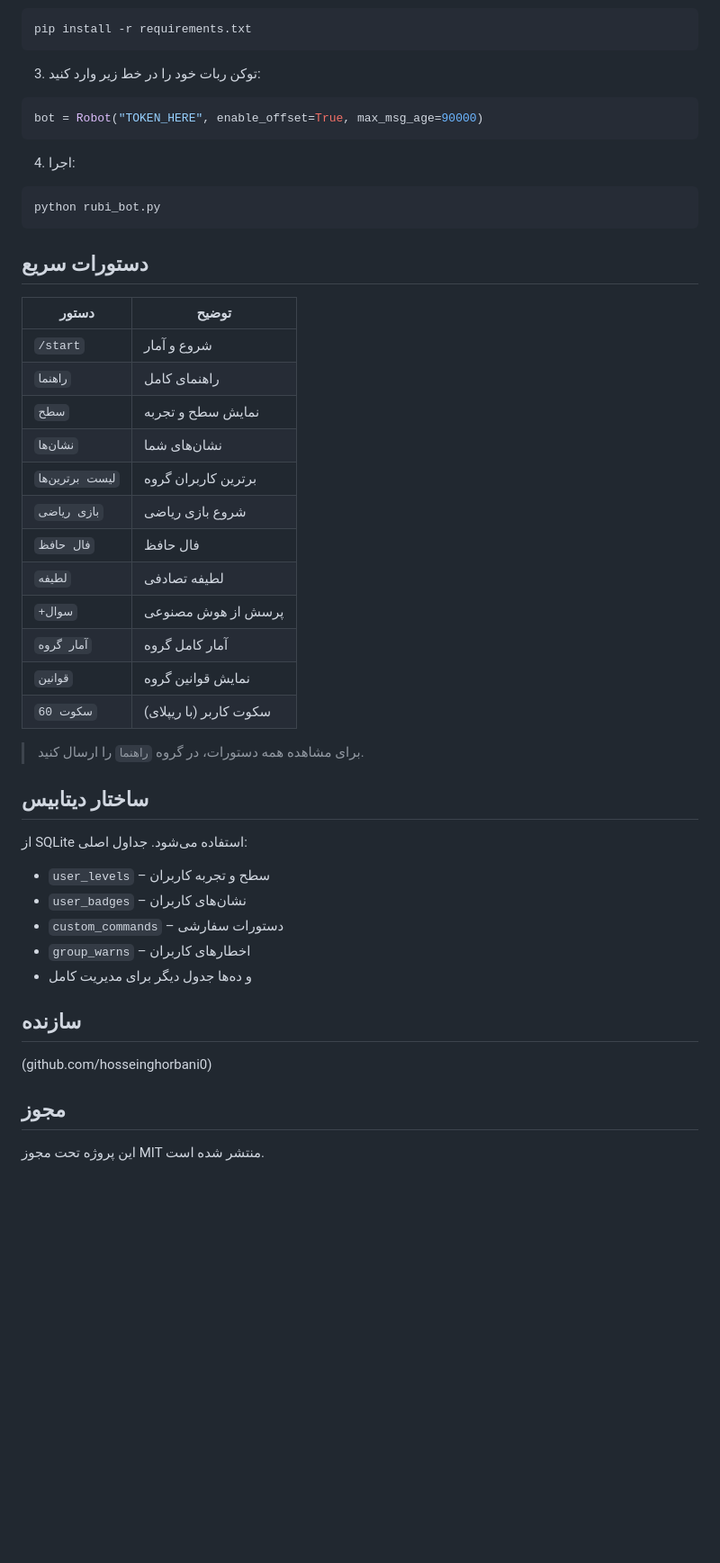
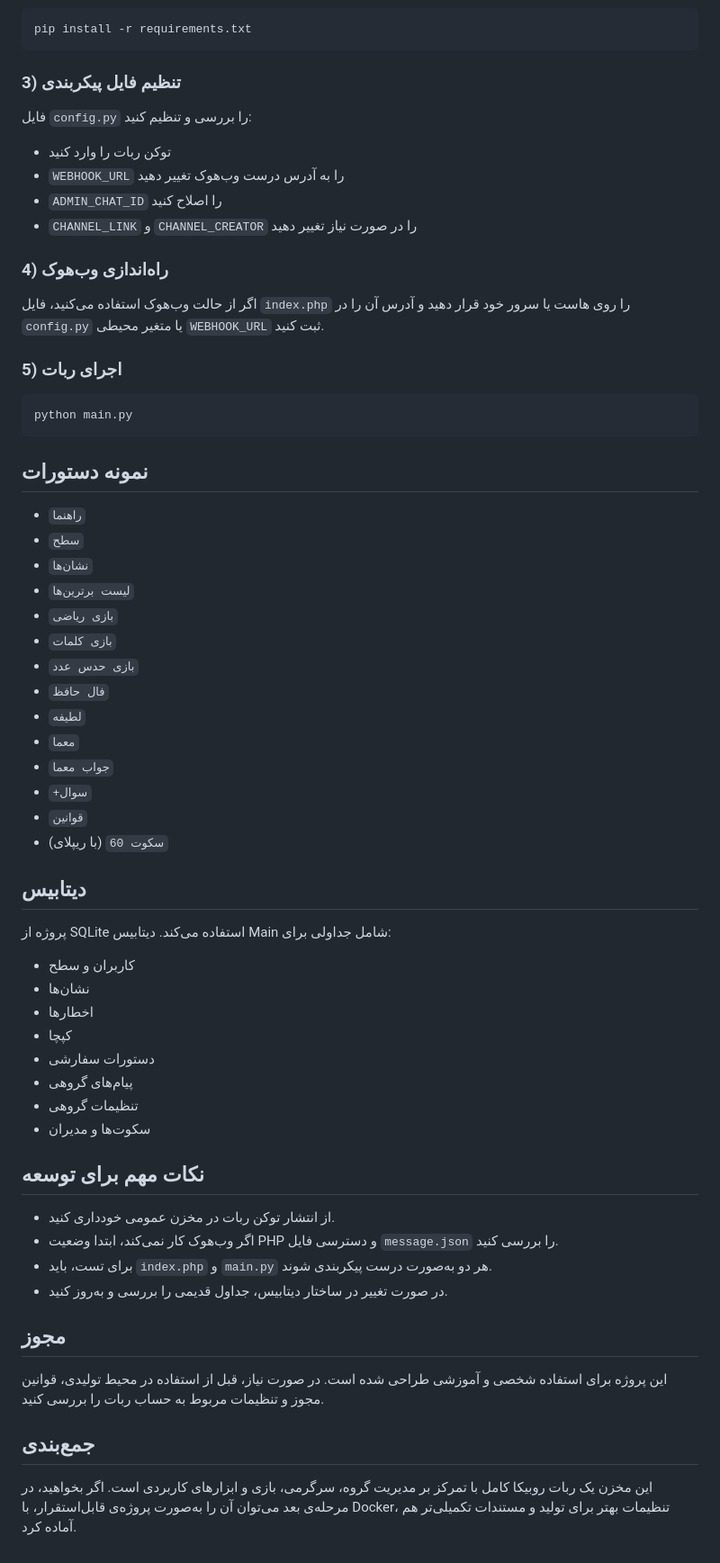
Before and after one commit to Hosseinghorbani0/Rubika-Group-Manager, a Markdown page: README.md, the part around one of its changes. Shown at 90% size. Rendered like a GitHub page; blank space fills up the shorter version.

````diff
--- a/README.md
+++ b/README.md
@@ -35,48 +141,64 @@ cd bot
 pip install -r requirements.txt
 ```
 
-3. توکن ربات خود را در خط زیر وارد کنید:
-```python
-bot = Robot("TOKEN_HERE", enable_offset=True, max_msg_age=90000)
+### 3) تنظیم فایل پیکربندی
+فایل `config.py` را بررسی و تنظیم کنید:
+
+- توکن ربات را وارد کنید
+- `WEBHOOK_URL` را به آدرس درست وب‌هوک تغییر دهید
+- `ADMIN_CHAT_ID` را اصلاح کنید
+- `CHANNEL_LINK` و `CHANNEL_CREATOR` را در صورت نیاز تغییر دهید
+
+### 4) راه‌اندازی وب‌هوک
+اگر از حالت وب‌هوک استفاده می‌کنید، فایل `index.php` را روی هاست یا سرور خود قرار دهید و آدرس آن را در `config.py` یا متغیر محیطی `WEBHOOK_URL` ثبت کنید.
+
+### 5) اجرای ربات
+
+```bash
+python main.py
 ```
 
-4. اجرا:
-```bash
-python rubi_bot.py
-```
+## نمونه دستورات
 
-## دستورات سریع
+- `راهنما`
+- `سطح`
+- `نشان‌ها`
+- `لیست برترین‌ها`
+- `بازی ریاضی`
+- `بازی کلمات`
+- `بازی حدس عدد`
+- `فال حافظ`
+- `لطیفه`
+- `معما`
+- `جواب معما`
+- `+سوال`
+- `قوانین`
+- `سکوت 60` (با ریپلای)
 
-| دستور | توضیح |
-|-------|-------|
-| `/start` | شروع و آمار |
-| `راهنما` | راهنمای کامل |
-| `سطح` | نمایش سطح و تجربه |
-| `نشان‌ها` | نشان‌های شما |
-| `لیست برترین‌ها` | برترین کاربران گروه |
-| `بازی ریاضی` | شروع بازی ریاضی |
-| `فال حافظ` | فال حافظ |
-| `لطیفه` | لطیفه تصادفی |
-| `+سوال` | پرسش از هوش مصنوعی |
-| `آمار گروه` | آمار کامل گروه |
-| `قوانین` | نمایش قوانین گروه |
-| `سکوت 60` | سکوت کاربر (با ریپلای) |
+## دیتابیس
 
-> برای مشاهده همه دستورات، در گروه `راهنما` را ارسال کنید.
+پروژه از SQLite استفاده می‌کند. دیتابیس Main شامل جداولی برای:
 
-## ساختار دیتابیس
+- کاربران و سطح
+- نشان‌ها
+- اخطارها
+- کپچا
+- دستورات سفارشی
+- پیام‌های گروهی
+- تنظیمات گروهی
+- سکوت‌ها و مدیران
 
-از SQLite استفاده می‌شود. جداول اصلی:
-- `user_levels` – سطح و تجربه کاربران
-- `user_badges` – نشان‌های کاربران
-- `custom_commands` – دستورات سفارشی
-- `group_warns` – اخطارهای کاربران
-- و ده‌ها جدول دیگر برای مدیریت کامل
+## نکات مهم برای توسعه
 
-## سازنده
-
-(github.com/hosseinghorbani0)
+- از انتشار توکن ربات در مخزن عمومی خودداری کنید.
+- اگر وب‌هوک کار نمی‌کند، ابتدا وضعیت PHP و دسترسی فایل `message.json` را بررسی کنید.
+- برای تست، باید `index.php` و `main.py` هر دو به‌صورت درست پیکربندی شوند.
+- در صورت تغییر در ساختار دیتابیس، جداول قدیمی را بررسی و به‌روز کنید.
 
 ## مجوز
 
-این پروژه تحت مجوز MIT منتشر شده است.
+این پروژه برای استفاده شخصی و آموزشی طراحی شده است. در صورت نیاز، قبل از استفاده در محیط تولیدی، قوانین مجوز و تنظیمات مربوط به حساب ربات را بررسی کنید.
+
+## جمع‌بندی
+
+این مخزن یک ربات روبیکا کامل با تمرکز بر مدیریت گروه، سرگرمی، بازی و ابزارهای کاربردی است. اگر بخواهید، در مرحله‌ی بعد می‌توان آن را به‌صورت پروژه‌ی قابل‌استقرار، با Docker، تنظیمات بهتر برای تولید و مستندات تکمیلی‌تر هم آماده کرد.
````
Also changed, not shown: other parts of README.md (+127 -21 lines).
